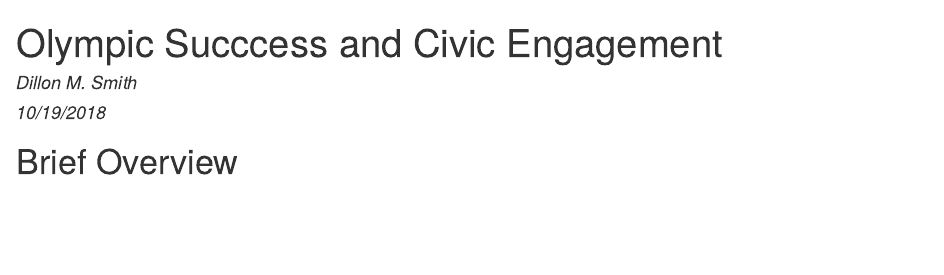
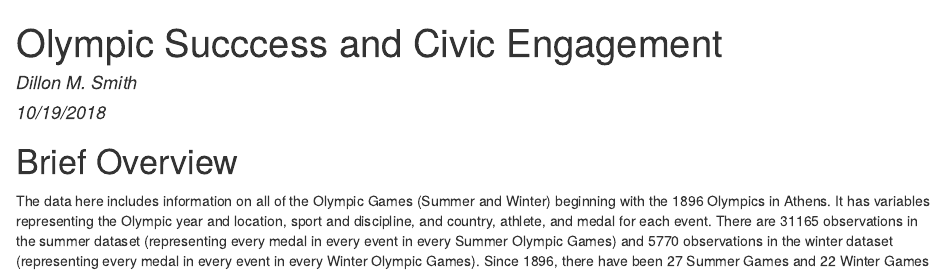
Before and after one commit to dillonmsmith17/United_States_Olympic_Success_and_Voter_Turnout, an R Markdown document (final_project_pt_1.Rmd): the page in a window 1100 px wide, from its top. The pictures show the output file final_project_pt_1.html that the author committed with the source, opened offline.

Commit message:
Added sentences describing data composition

````diff
--- a/final_project_pt_1.Rmd
+++ b/final_project_pt_1.Rmd
@@ -23,3 +23,5 @@ raw_winter <- read_csv("winter.csv")
 ```
 
 # Brief Overview
+
+The data here includes information on all of the Olympic Games (Summer and Winter) beginning with the 1896 Olympics in Athens. It has variables representing the Olympic year and location, sport and discipline, and country, athlete, and medal for each event. There are `r nrow(raw_summer)` observations in the summer dataset (representing every medal in every event in every Summer Olympic Games) and `r nrow(raw_winter)` observations in the winter dataset (representing every medal in every event in every Winter Olympic Games). Since 1896, there have been `r length(unique(raw_summer$Year))` Summer Games and `r length(unique(raw_winter$Year))` Winter Games
````
Also changed, not shown: final_project_pt_1.html.
